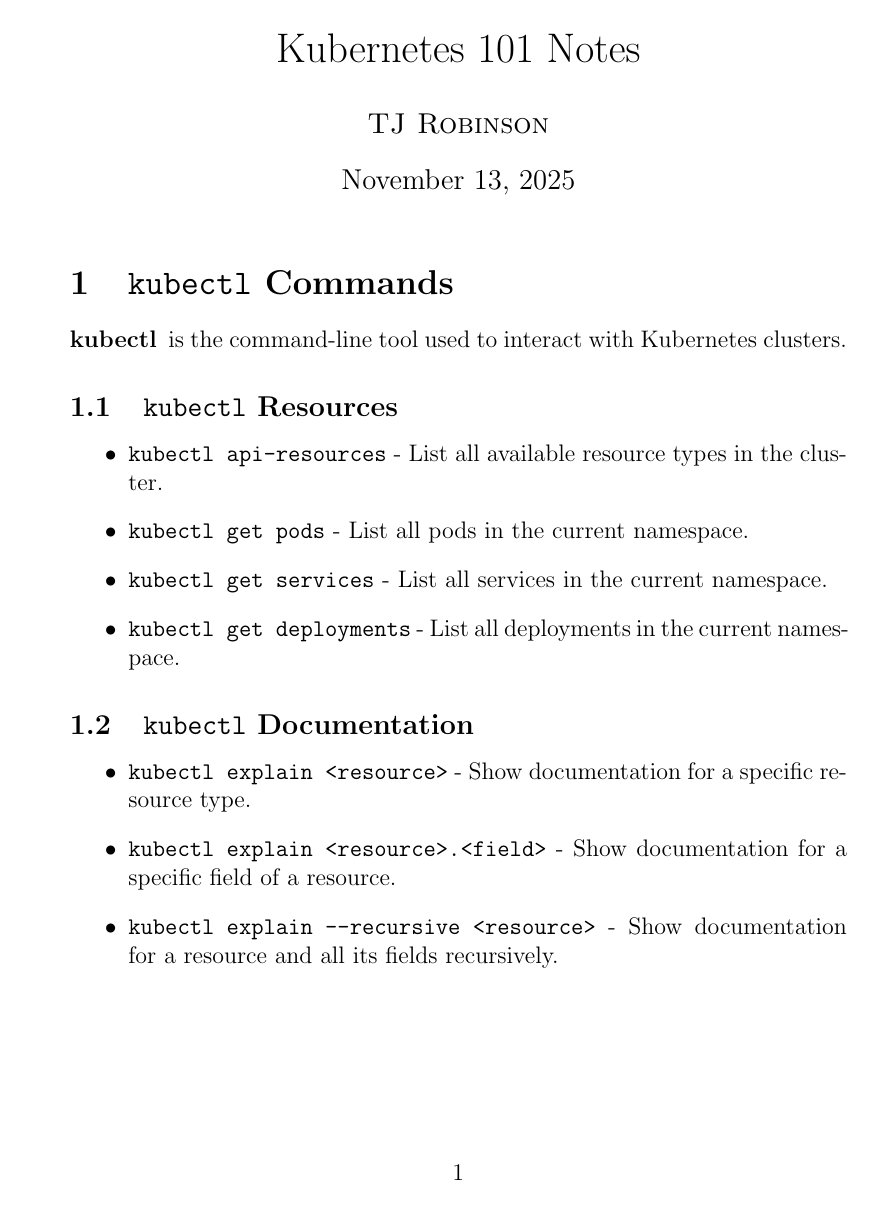
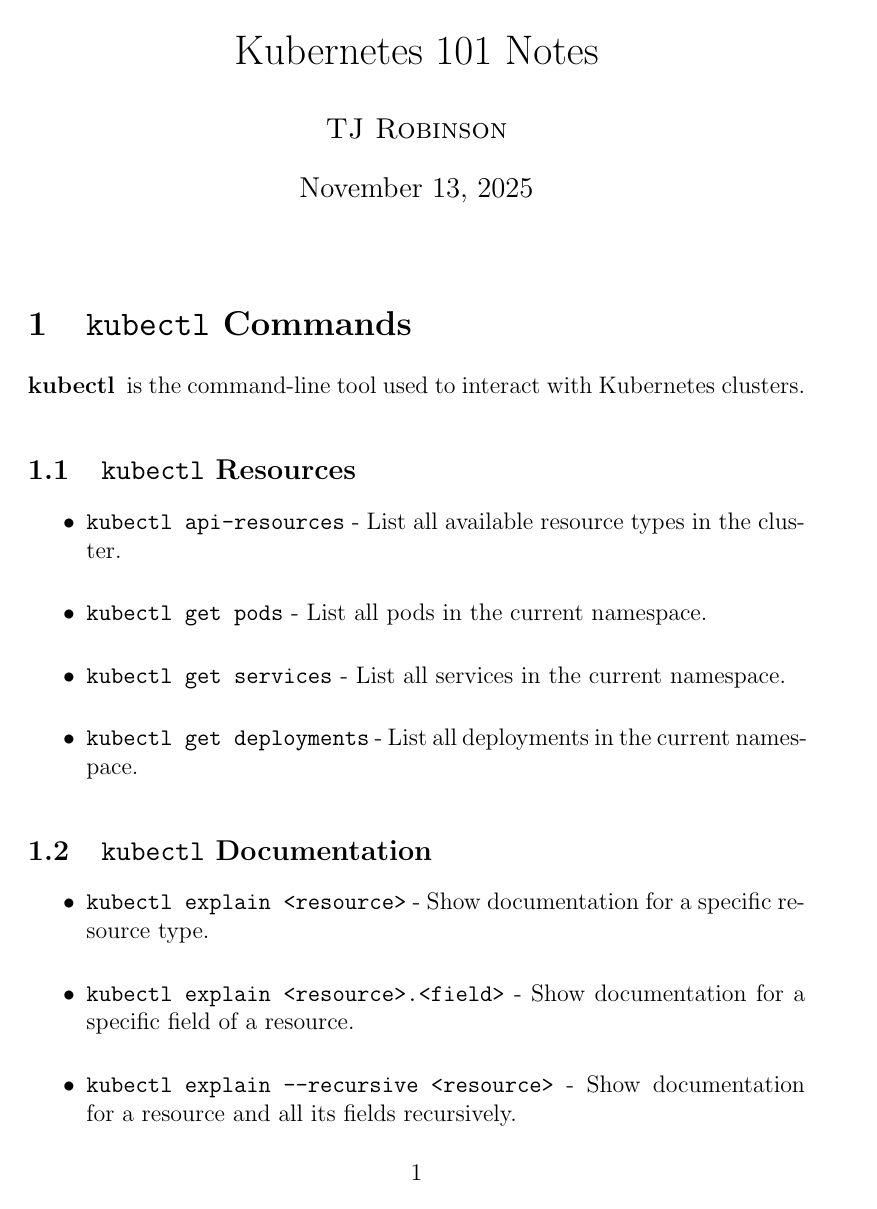
Before and after one commit to tjbronx92/StudyGuides, a LaTeX document (K8s/CKA_Notes/K8s_101.tex): page 1 of 2. Compiled offline with pdfLaTeX.

Commit message:
update k8s header

```diff
--- a/K8s/CKA_Notes/K8s_101.tex
+++ b/K8s/CKA_Notes/K8s_101.tex
@@ -1,4 +1,4 @@
-\documentclass[a4paper, 12pt]{article}
+\documentclass[a4paper,twoside,12pt]{article}
 \usepackage[english]{babel}
 \usepackage{blindtext}
 \usepackage{fancyhdr}
```
Also changed, not shown: K8s/CKA_Notes/K8s_101.pdf, 4 other files.
